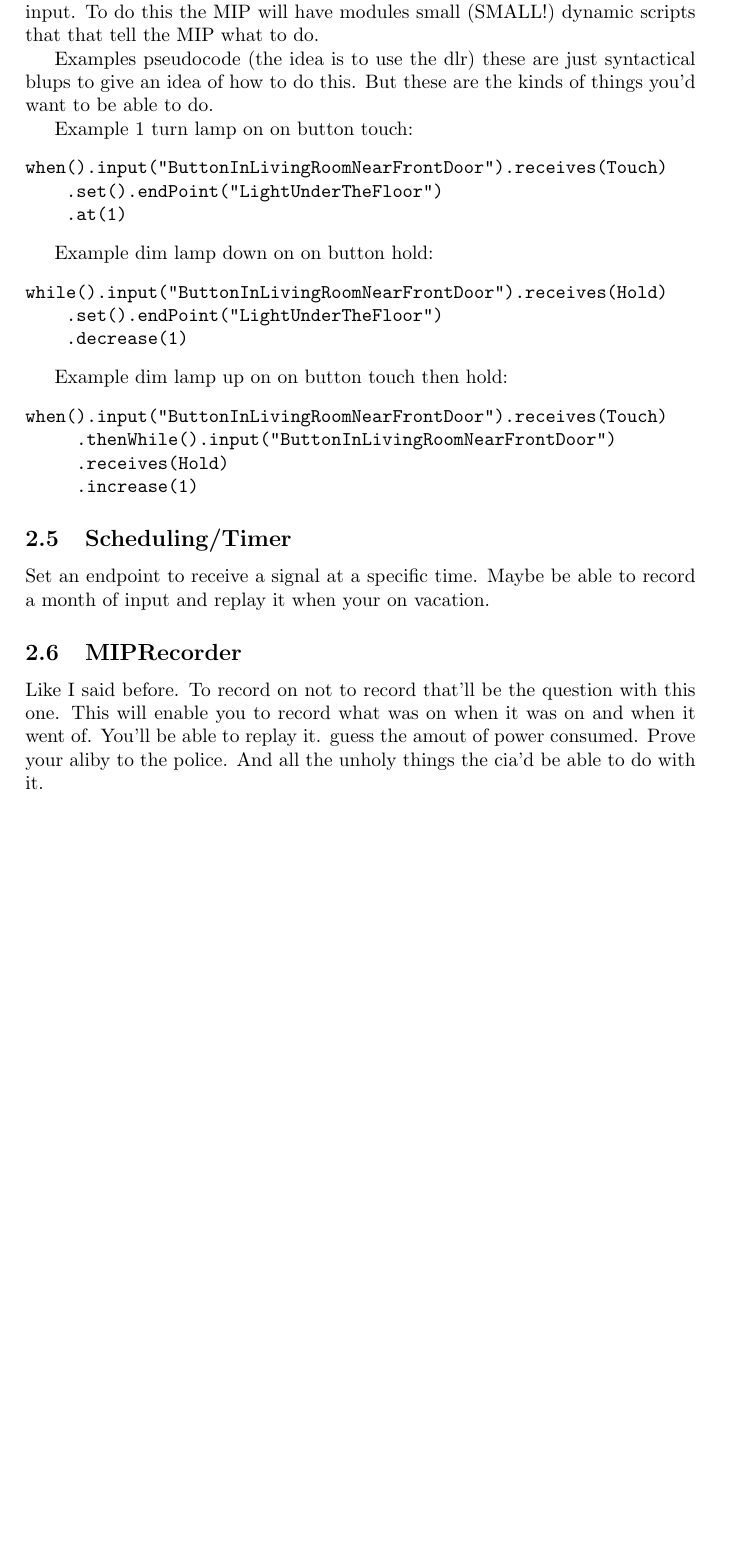
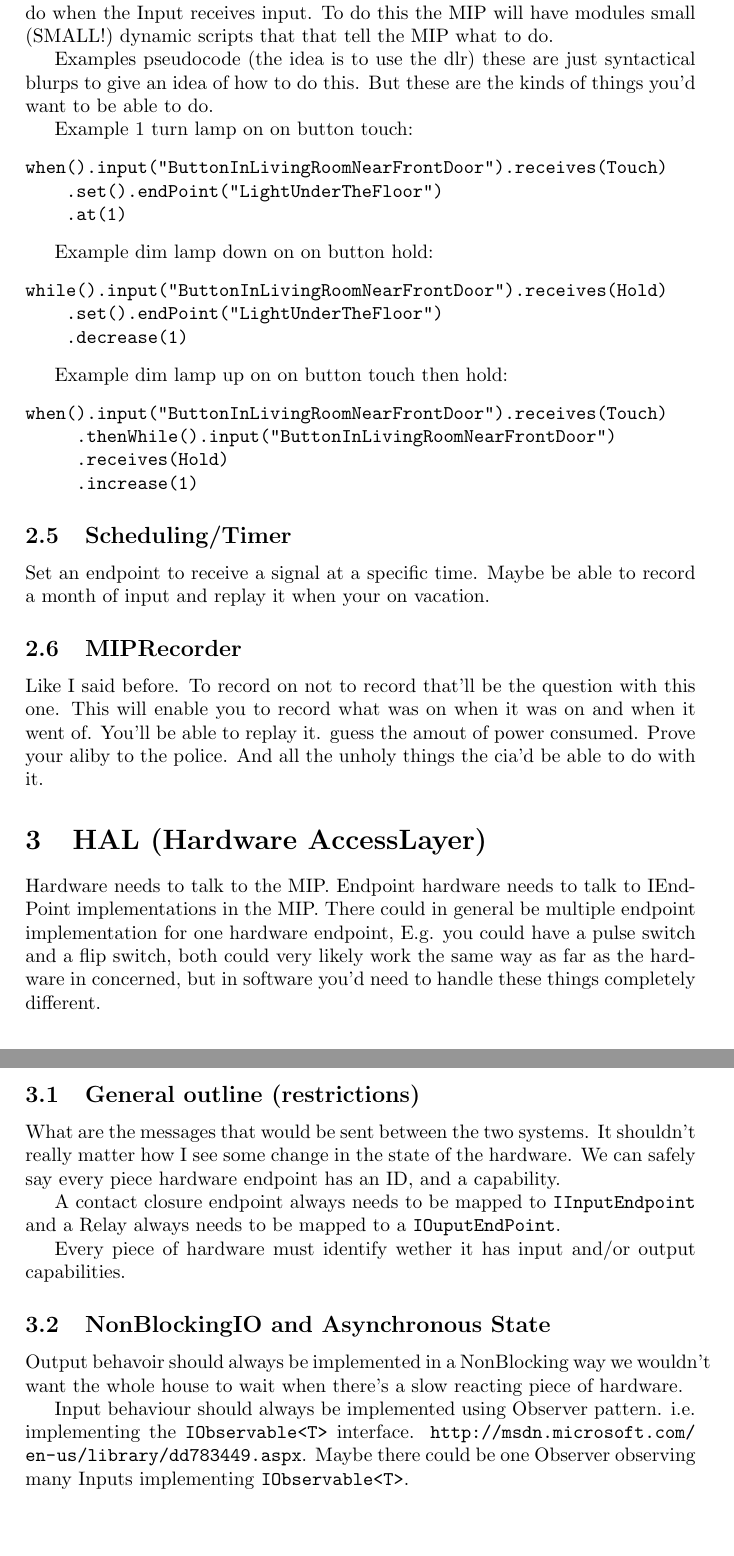
Before and after one commit to albertjan/Domotica, a LaTeX document (doc.tex): part of page 2 of 2 before the commit and two parts of pages 2 and 3 of 3 after it, the two joined at a grey line, cut so that both start at the same text, the shorter picture padded with empty space. Compiled offline with pdfLaTeX.

Commit message:
just trying

```diff
--- a/doc.tex
+++ b/doc.tex
@@ -1,5 +1,6 @@
 \documentclass[a4paper]{article}
 \usepackage[dutch]{babel}
+\usepackage{url}
 \author{Albert-Jan Nijburg}
 \title{Domotica Packages\\Codename: Pear}
 \begin{document}
@@ -27,16 +28,9 @@ Connecting an (Input)Button to a (Endpoint)Lamp. So to turn on a lamp we'd need
 \subsection{MIP (MoronInterfaceParser)}
 A few things need to be clear. We want to more with a button than to turn on a light. We want to turn more lights on. Maybe schedule lights to go off. Maybe if we press it twice we'd want all the lights to go off.
 
-So now we have an Input
+So now we have an Input with a Connection to the MIP which has a Connection to an Endpoint. Now we need a way to tell the MIP what we want to do when the Input receives input. To do this the MIP will have modules small (SMALL!) dynamic scripts that that tell the MIP what to do.
 
-
-
-
-
-
-with a Connection to the MIP which has a Connection to an Endpoint. Now we need a way to tell the MIP what we want to do when the Input receives input. To do this the MIP will have modules small (SMALL!) dynamic scripts that that tell the MIP what to do.
-
-Examples pseudocode (the idea is to use the dlr) these are just syntactical blups to give an idea of how to do this. But these are the kinds of things you'd want to be able to do.
+Examples pseudocode (the idea is to use the dlr) these are just syntactical blurps to give an idea of how to do this. But these are the kinds of things you'd want to be able to do.
 
 Example 1 turn lamp on on button touch:
 \begin{verbatim}
@@ -66,4 +60,19 @@ Set an endpoint to receive a signal at a specific time. Maybe be able to record
 \subsection{MIPRecorder}
 Like I said before. To record on not to record that'll be the question with this one. This will enable you to record what was on when it was on and when it went of. You'll be able to replay it. guess the amout of power consumed. Prove your aliby to the police. And all the unholy things the cia'd be able to do with it.
 
+\section{HAL (Hardware AccessLayer)}
+Hardware needs to talk to the MIP. Endpoint hardware needs to talk to IEndPoint implementations in the MIP. There could in general be multiple endpoint implementation for one hardware endpoint, E.g. you could have a pulse switch and a flip switch, both could very likely work the same way as far as the hardware in concerned, but in software you'd need to handle these things completely different.
+
+\subsection {General outline (restrictions)}
+What are the messages that would be sent between the two systems. It shouldn't really matter how I see some change in the state of the hardware. We can safely say every piece hardware endpoint has an ID, and a capability.
+
+A contact closure endpoint always needs to be mapped to \texttt{IInputEndpoint} and a Relay always needs to be mapped to a \texttt{IOuputEndPoint}.
+
+Every piece of hardware must identify wether it has input and/or output capabilities.
+
+\subsection {NonBlockingIO and Asynchronous State}
+
+Output behavoir should always be implemented in a NonBlocking way we wouldn't want the whole house to wait when there's a slow reacting piece of hardware.
+
+	Input behaviour should always be implemented using Observer pattern. i.e. implementing the \texttt{IObservable<T>} interface. \url{http://msdn.microsoft.com/en-us/library/dd783449.aspx}. Maybe there could be one Observer observing many Inputs implementing \texttt{IObservable<T>}.
 \end{document}
```
Also changed, not shown: doc.pdf, 2 other files.
